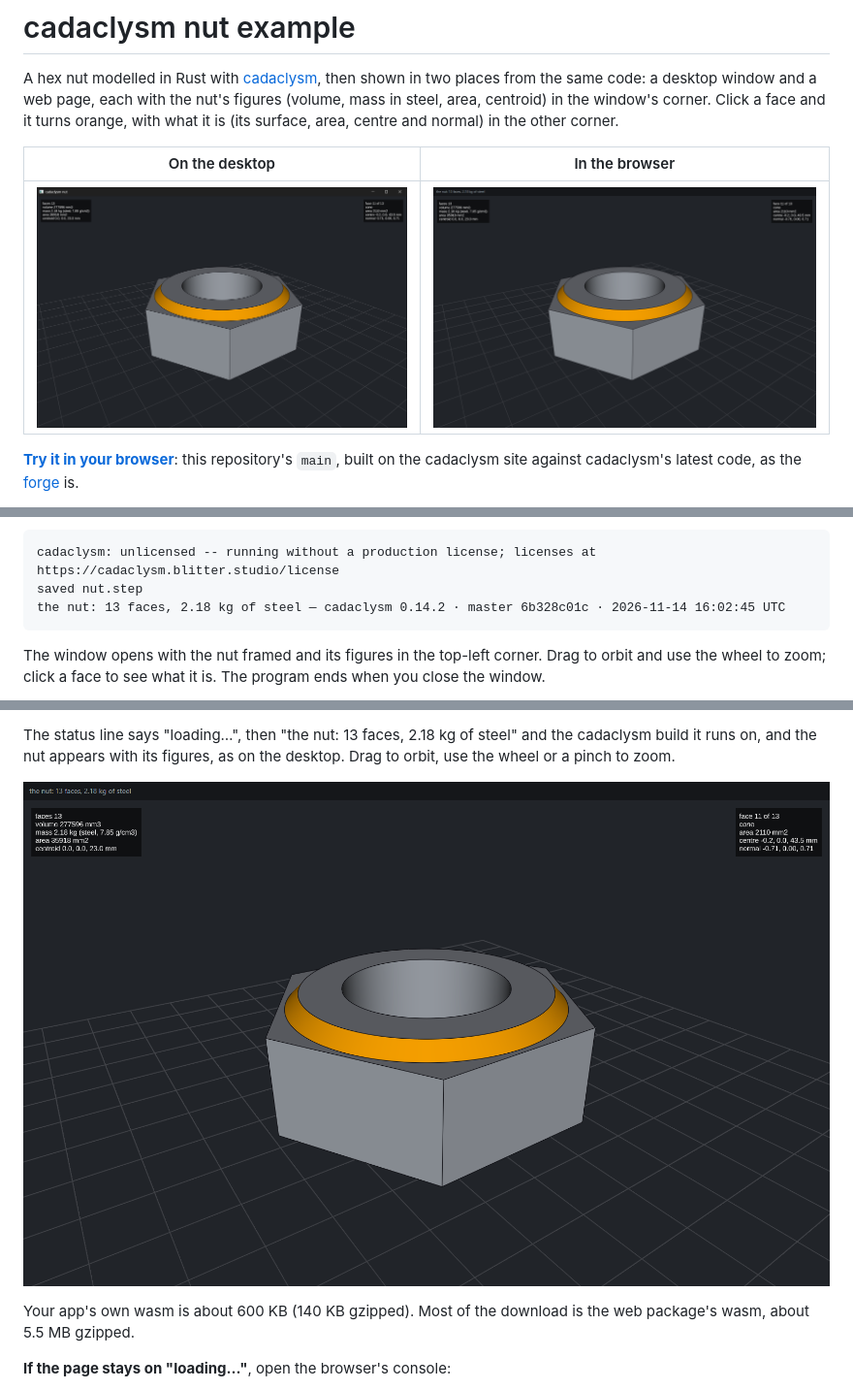
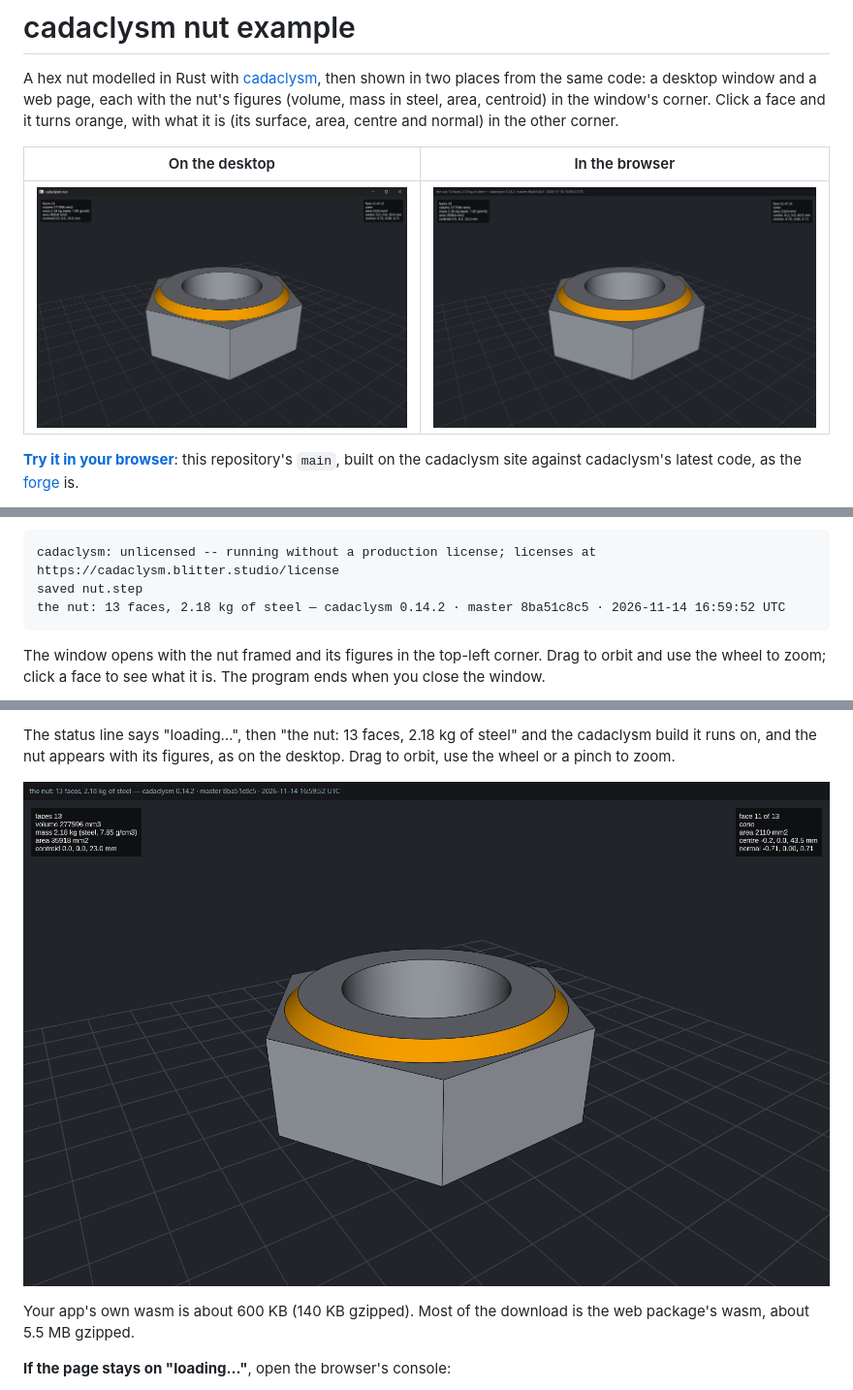
Before and after one commit to rdeioris/cadaclysm-nut-example, a Markdown page: README.md, 3 parts joined by grey strips. Shown at 97% size. GitHub-like rendering; pictures changed too: screenshots/browser.png.

Commit message:
readme: browser screenshot with the cadaclysm build line

````diff
--- a/README.md
+++ b/README.md
@@ -236,7 +236,7 @@ The first build takes a minute because it downloads the libraries. Then:
 ```text
 cadaclysm: unlicensed -- running without a production license; licenses at https://cadaclysm.blitter.studio/license
 saved nut.step
-the nut: 13 faces, 2.18 kg of steel — cadaclysm 0.14.2 · master 6b328c01c · 2026-11-14 16:02:45 UTC
+the nut: 13 faces, 2.18 kg of steel — cadaclysm 0.14.2 · master 8ba51c8c5 · 2026-11-14 16:59:52 UTC
 ```
 
 The window opens with the nut framed and its figures in the top-left corner. Drag to orbit and use the
````
